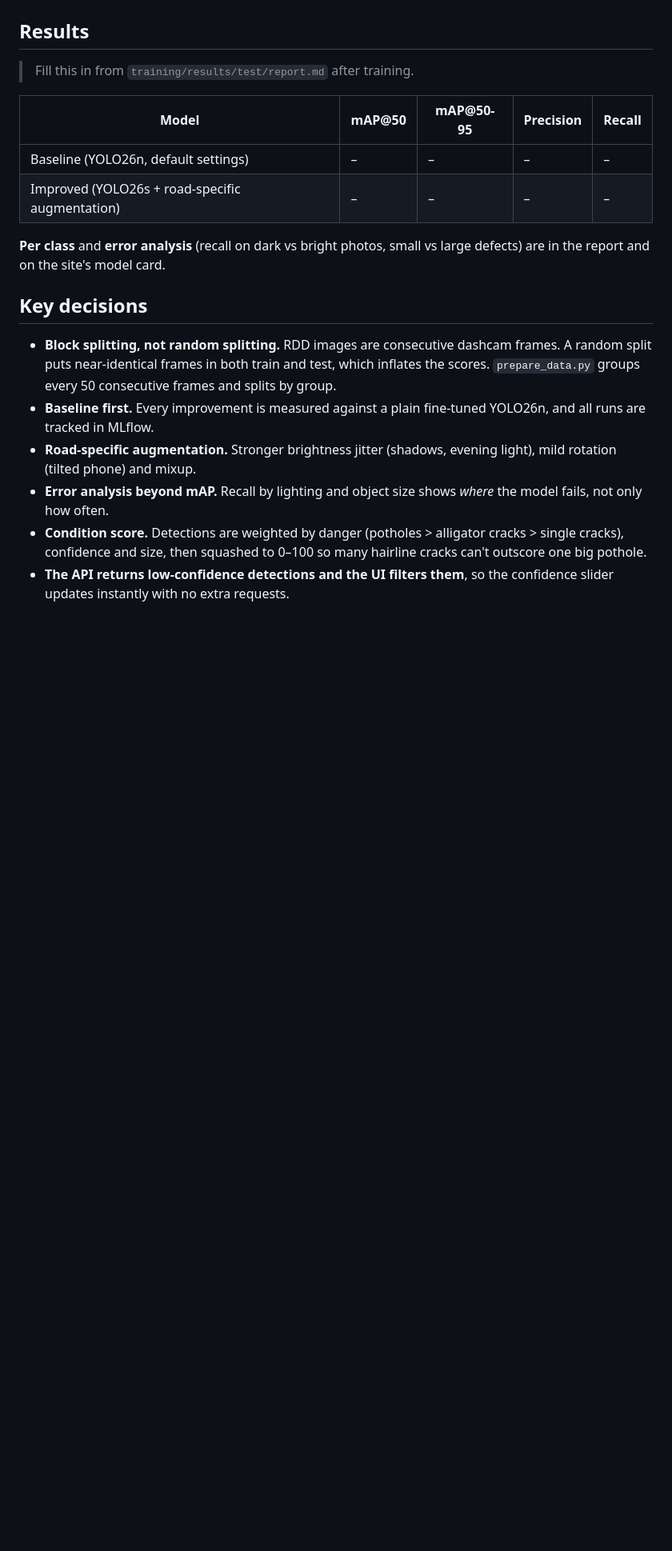
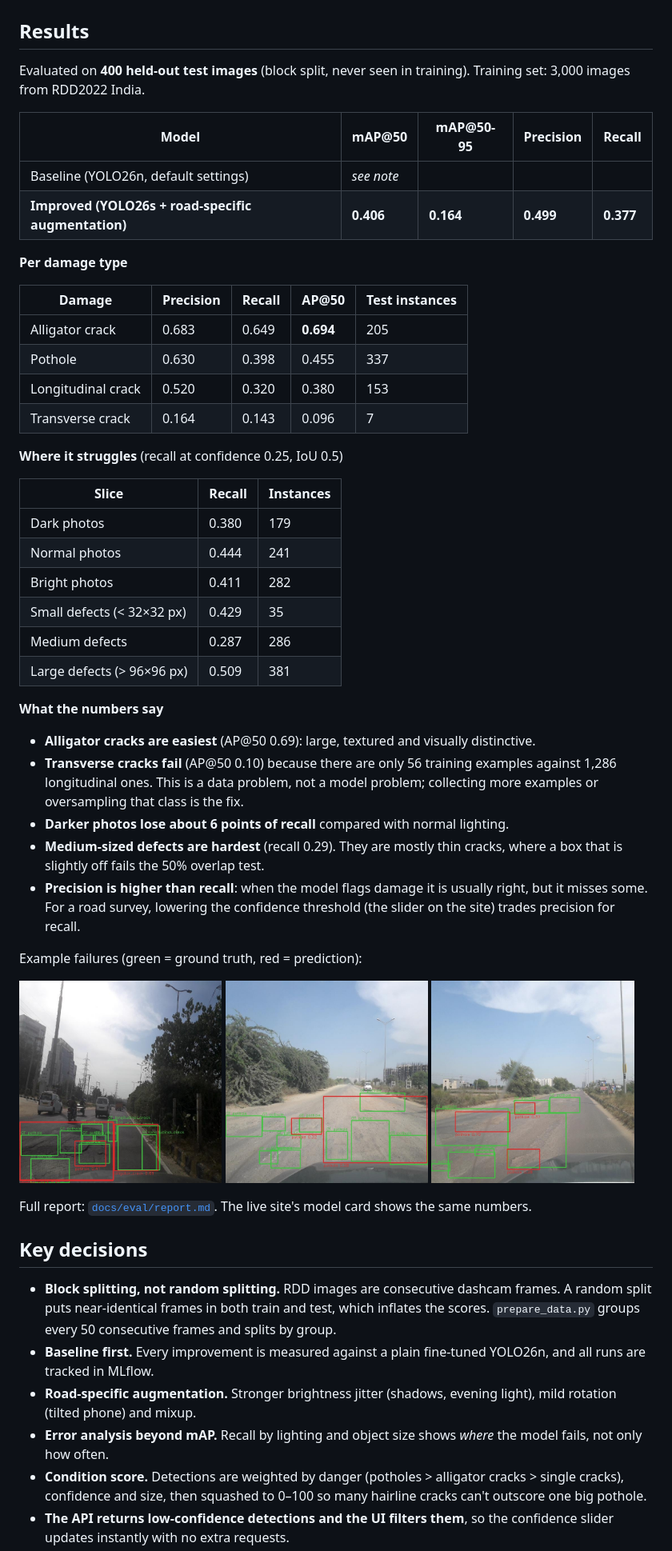
Before and after one commit to tejasavbishnoi/roadsense, a Markdown page: README.md, the part around the change. Shown at 80% size. Drawn GitHub-style; pictures changed too: docs/eval/failure-1.jpg (added), docs/eval/failure-2.jpg (added), docs/eval/failure-3.jpg (added); blank space fills up the shorter version.

Commit message:
Add trained model, evaluation results and README results

```diff
--- a/README.md
+++ b/README.md
@@ -36,14 +36,50 @@ flowchart LR
 
 ## Results
 
-> Fill this in from `training/results/test/report.md` after training.
+Evaluated on **400 held-out test images** (block split, never seen in training). Training set: 3,000 images from RDD2022 India.
 
 | Model | mAP@50 | mAP@50-95 | Precision | Recall |
 |---|---|---|---|---|
-| Baseline (YOLO26n, default settings) | – | – | – | – |
-| Improved (YOLO26s + road-specific augmentation) | – | – | – | – |
+| Baseline (YOLO26n, default settings) | _see note_ | | | |
+| **Improved (YOLO26s + road-specific augmentation)** | **0.406** | **0.164** | **0.499** | **0.377** |
 
-**Per class** and **error analysis** (recall on dark vs bright photos, small vs large defects) are in the report and on the site's model card.
+**Per damage type**
+
+| Damage | Precision | Recall | AP@50 | Test instances |
+|---|---|---|---|---|
+| Alligator crack | 0.683 | 0.649 | **0.694** | 205 |
+| Pothole | 0.630 | 0.398 | 0.455 | 337 |
+| Longitudinal crack | 0.520 | 0.320 | 0.380 | 153 |
+| Transverse crack | 0.164 | 0.143 | 0.096 | 7 |
+
+**Where it struggles** (recall at confidence 0.25, IoU 0.5)
+
+| Slice | Recall | Instances |
+|---|---|---|
+| Dark photos | 0.380 | 179 |
+| Normal photos | 0.444 | 241 |
+| Bright photos | 0.411 | 282 |
+| Small defects (< 32×32 px) | 0.429 | 35 |
+| Medium defects | 0.287 | 286 |
+| Large defects (> 96×96 px) | 0.509 | 381 |
+
+**What the numbers say**
+
+- **Alligator cracks are easiest** (AP@50 0.69): large, textured and visually distinctive.
+- **Transverse cracks fail** (AP@50 0.10) because there are only 56 training examples against 1,286 longitudinal ones. This is a data problem, not a model problem; collecting more examples or oversampling that class is the fix.
+- **Darker photos lose about 6 points of recall** compared with normal lighting.
+- **Medium-sized defects are hardest** (recall 0.29). They are mostly thin cracks, where a box that is slightly off fails the 50% overlap test.
+- **Precision is higher than recall**: when the model flags damage it is usually right, but it misses some. For a road survey, lowering the confidence threshold (the slider on the site) trades precision for recall.
+
+Example failures (green = ground truth, red = prediction):
+
+<p>
+  <img src="docs/eval/failure-1.jpg" width="32%" alt="Failure case 1" />
+  <img src="docs/eval/failure-2.jpg" width="32%" alt="Failure case 2" />
+  <img src="docs/eval/failure-3.jpg" width="32%" alt="Failure case 3" />
+</p>
+
+Full report: [`docs/eval/report.md`](docs/eval/report.md). The live site's model card shows the same numbers.
 
 ## Key decisions
 
```
Also changed, not shown: docs/eval/report.md (added, +26 -0 lines), 3 other files.
